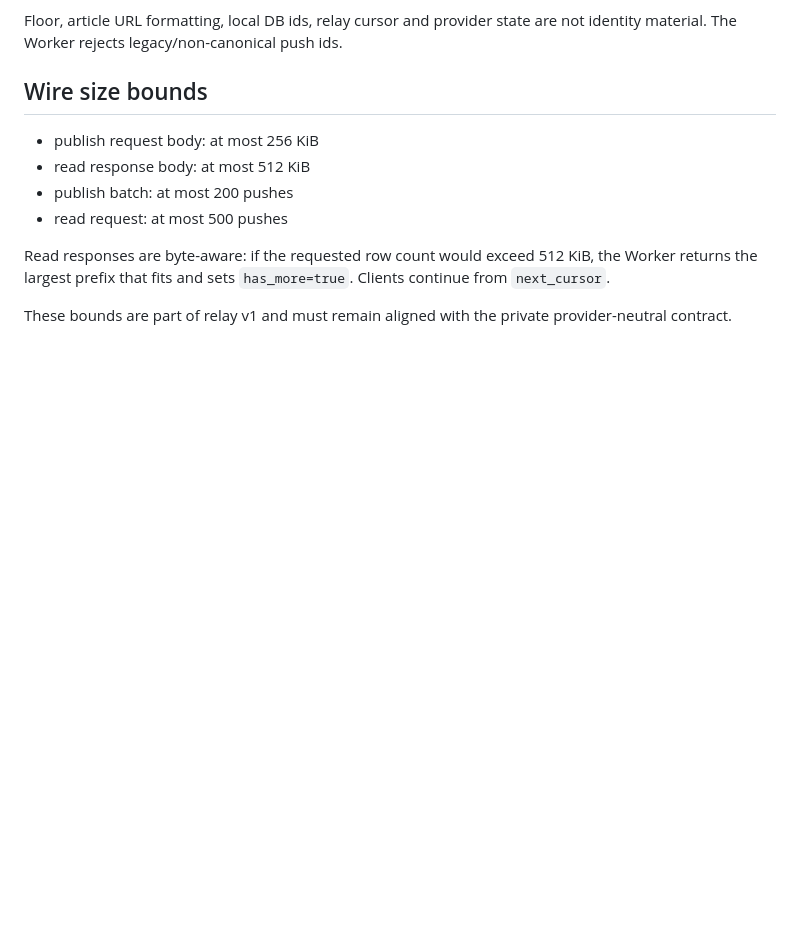
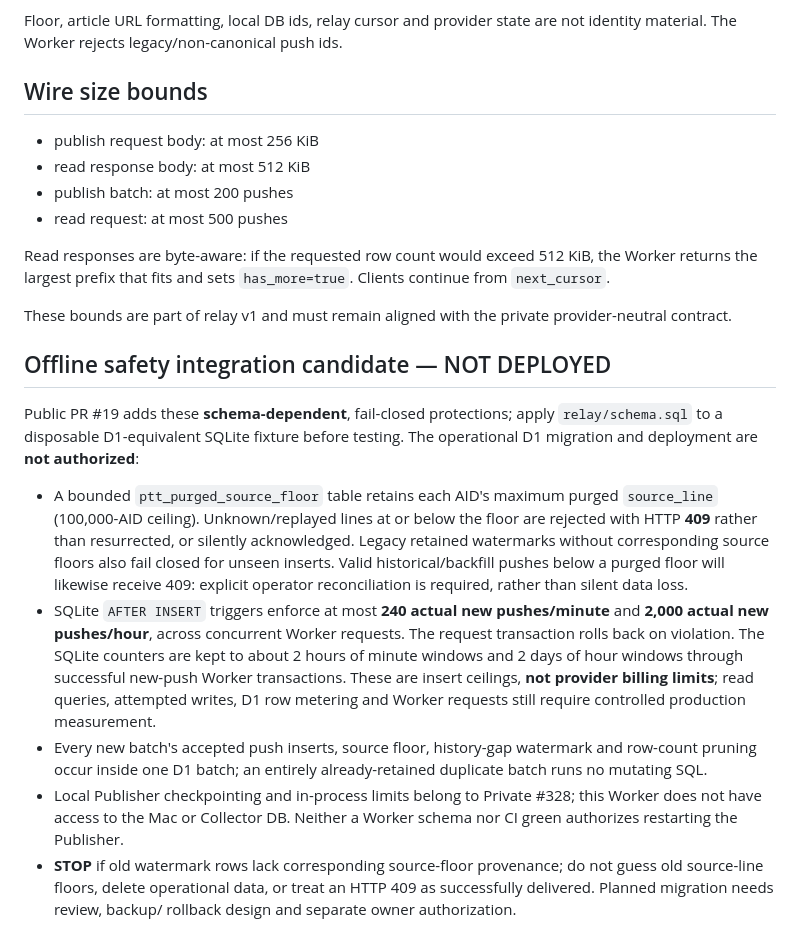
Before and after one commit to physicsdog0505/HoloViewer, a Markdown page: relay/README.md, the part around the change. Drawn GitHub-style; blank space fills up the shorter version.

Commit message:
docs(#317): record required migration, 409 fail-closed semantics and D1 ceilings

```diff
--- a/relay/README.md
+++ b/relay/README.md
@@ -81,3 +81,34 @@ Clients continue from `next_cursor`.
 
 These bounds are part of relay v1 and must remain aligned with the private
 provider-neutral contract.
+
+## Offline safety integration candidate — NOT DEPLOYED
+
+Public PR #19 adds these **schema-dependent**, fail-closed protections; apply
+`relay/schema.sql` to a disposable D1-equivalent SQLite fixture before testing.
+The operational D1 migration and deployment are **not authorized**:
+
+- A bounded `ptt_purged_source_floor` table retains each AID's maximum purged
+  `source_line` (100,000-AID ceiling). Unknown/replayed lines at or below the
+  floor are rejected with HTTP **409** rather than resurrected, or silently
+  acknowledged. Legacy retained watermarks without corresponding source floors
+  also fail closed for unseen inserts. Valid historical/backfill pushes below a
+  purged floor will likewise receive 409: explicit operator reconciliation is
+  required, rather than silent data loss.
+- SQLite `AFTER INSERT` triggers enforce at most **240 actual new pushes/minute**
+  and **2,000 actual new pushes/hour**, across concurrent Worker requests. The
+  request transaction rolls back on violation. The SQLite counters are kept to
+  about 2 hours of minute windows and 2 days of hour windows through successful
+  new-push Worker transactions. These are insert ceilings, **not provider billing
+  limits**; read queries, attempted writes, D1 row metering and Worker requests
+  still require controlled production measurement.
+- Every new batch's accepted push inserts, source floor, history-gap watermark
+  and row-count pruning occur inside one D1 batch; an entirely already-retained
+  duplicate batch runs no mutating SQL.
+- Local Publisher checkpointing and in-process limits belong to Private #328;
+  this Worker does not have access to the Mac or Collector DB. Neither a Worker
+  schema nor CI green authorizes restarting the Publisher.
+- **STOP** if old watermark rows lack corresponding source-floor provenance;
+  do not guess old source-line floors, delete operational data, or treat an
+  HTTP 409 as successfully delivered. Planned migration needs review, backup/
+  rollback design and separate owner authorization.
```
